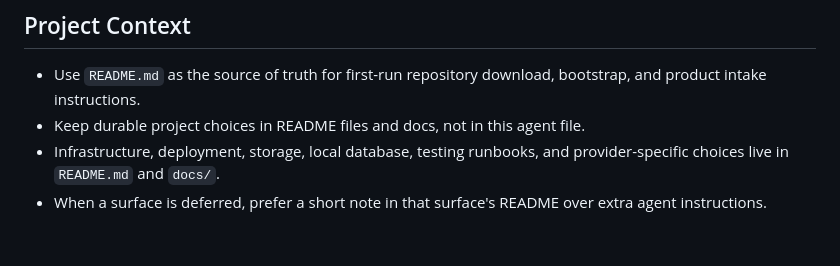
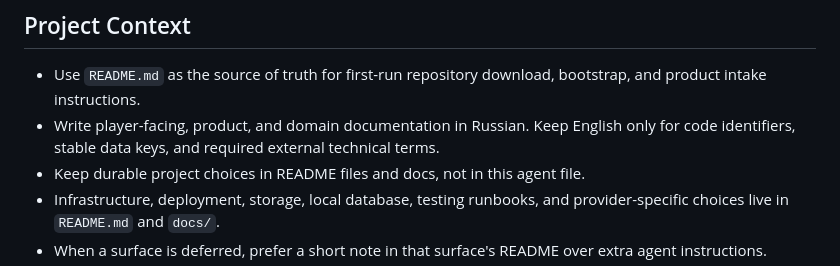
Before and after one commit to Karikatun/anomaly-detector, a Markdown page: AGENTS.md, the part around the change. Drawn GitHub-style; blank space fills up the shorter version.

Commit message:
docs(agents): require Russian product terminology

```diff
--- a/AGENTS.md
+++ b/AGENTS.md
@@ -69,6 +69,7 @@ This is a single-context repository. Read root `CONTEXT.md` and relevant `docs/a
 ## Project Context
 
 - Use `README.md` as the source of truth for first-run repository download, bootstrap, and product intake instructions.
+- Write player-facing, product, and domain documentation in Russian. Keep English only for code identifiers, stable data keys, and required external technical terms.
 - Keep durable project choices in README files and docs, not in this agent file.
 - Infrastructure, deployment, storage, local database, testing runbooks, and provider-specific choices live in `README.md` and `docs/`.
 - When a surface is deferred, prefer a short note in that surface's README over extra agent instructions.
```
